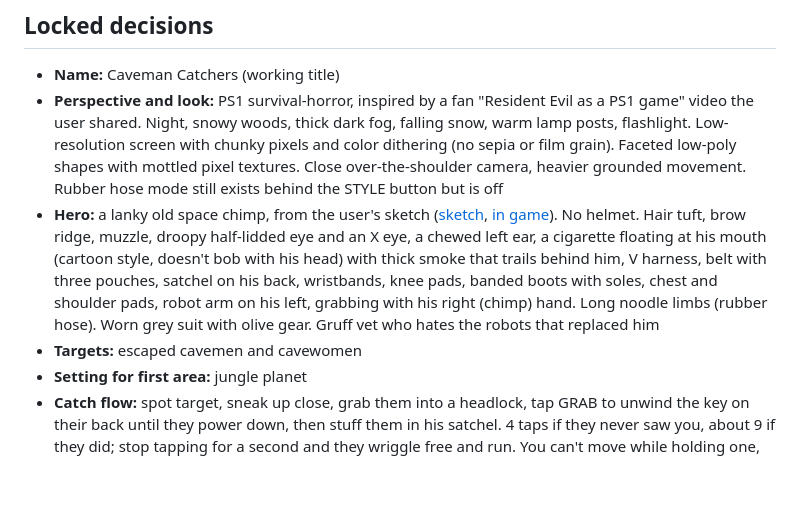
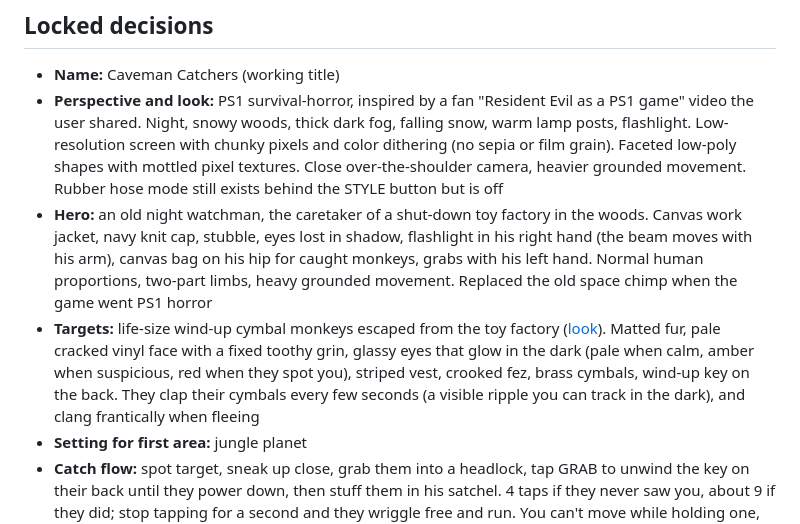
Before and after one commit to StoneColdOS/Caveman-Catchers, a Markdown page: docs/DESIGN.md, the part around the change. Drawn GitHub-style; blank space fills up the shorter version.

```diff
--- a/docs/DESIGN.md
+++ b/docs/DESIGN.md
@@ -21,8 +21,8 @@ Tagline: *Catch those damn dirty humans.*
 
 - **Name:** Caveman Catchers (working title)
 - **Perspective and look:** PS1 survival-horror, inspired by a fan "Resident Evil as a PS1 game" video the user shared. Night, snowy woods, thick dark fog, falling snow, warm lamp posts, flashlight. Low-resolution screen with chunky pixels and color dithering (no sepia or film grain). Faceted low-poly shapes with mottled pixel textures. Close over-the-shoulder camera, heavier grounded movement. Rubber hose mode still exists behind the STYLE button but is off
-- **Hero:** a lanky old space chimp, from the user's sketch ([sketch](concept/hero-sketch.png), [in game](concept/hero-ingame.png)). No helmet. Hair tuft, brow ridge, muzzle, droopy half-lidded eye and an X eye, a chewed left ear, a cigarette floating at his mouth (cartoon style, doesn't bob with his head) with thick smoke that trails behind him, V harness, belt with three pouches, satchel on his back, wristbands, knee pads, banded boots with soles, chest and shoulder pads, robot arm on his left, grabbing with his right (chimp) hand. Long noodle limbs (rubber hose). Worn grey suit with olive gear. Gruff vet who hates the robots that replaced him
-- **Targets:** escaped cavemen and cavewomen
+- **Hero:** an old night watchman, the caretaker of a shut-down toy factory in the woods. Canvas work jacket, navy knit cap, stubble, eyes lost in shadow, flashlight in his right hand (the beam moves with his arm), canvas bag on his hip for caught monkeys, grabs with his left hand. Normal human proportions, two-part limbs, heavy grounded movement. Replaced the old space chimp when the game went PS1 horror
+- **Targets:** life-size wind-up cymbal monkeys escaped from the toy factory ([look](concept/cymbal-monkey.png)). Matted fur, pale cracked vinyl face with a fixed toothy grin, glassy eyes that glow in the dark (pale when calm, amber when suspicious, red when they spot you), striped vest, crooked fez, brass cymbals, wind-up key on the back. They clap their cymbals every few seconds (a visible ripple you can track in the dark), and clang frantically when fleeing
 - **Setting for first area:** jungle planet
 - **Catch flow:** spot target, sneak up close, grab them into a headlock, tap GRAB to unwind the key on their back until they power down, then stuff them in his satchel. 4 taps if they never saw you, about 9 if they did; stop tapping for a second and they wriggle free and run. You can't move while holding one, each crank clanks (quiet noise), and other robots can still spot you. Considered an MGS-style balloon extraction and skipped it: too recognizably MGS, and the satchel already does that job. No net (the user disliked the big net, and it was Ape Escape's signature anyway). The satchel bulges and rattles as it fills
 - **Tools:**
```
Also changed, not shown: README.md (+1 -1 lines), docs/ROADMAP.md (+2 -1 lines), docs/concept/cymbal-monkey.png (added), 2 other files.
